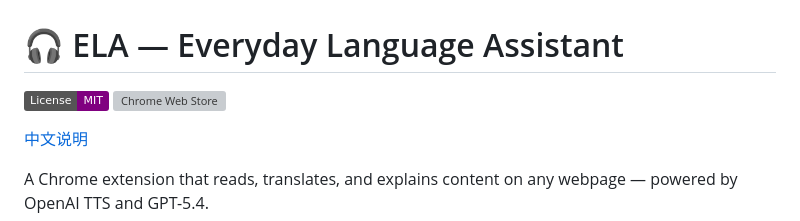
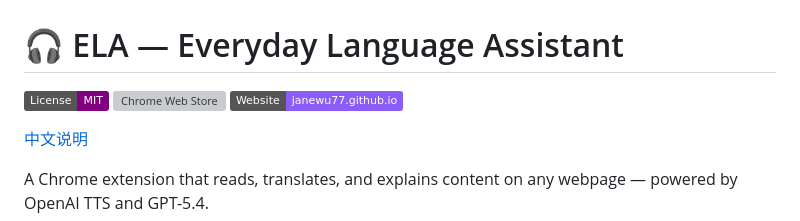
Before and after one commit to janewu77/ela-extension, a Markdown page: readme.md, the part around the change. Drawn GitHub-style; badges without logos; grey boxes are pictures that could not be loaded.

Commit message:
docs: add website badge to README (EN/ZH)
Link to the GitHub Pages site from readme headers alongside license and Chrome Web Store badges.

Made-with: Cursor

```diff
--- a/readme.md
+++ b/readme.md
@@ -2,6 +2,7 @@
 
 [![License: MIT](https://img.shields.io/badge/License-MIT-purple.svg)](LICENSE)
 [![Chrome Web Store](https://img.shields.io/chrome-web-store/v/eepeblbmpkloajddpjlibamomldfhdga.svg)](https://chromewebstore.google.com/detail/ela-everyday-language-ass/eepeblbmpkloajddpjlibamomldfhdga)
+[![Website](https://img.shields.io/badge/Website-janewu77.github.io-8b5cf6)](https://janewu77.github.io/ela-extension/)
 
 
 [中文说明](./readme_zh.md)
```
Also changed, not shown: readme_zh.md (+1 -0 lines).
